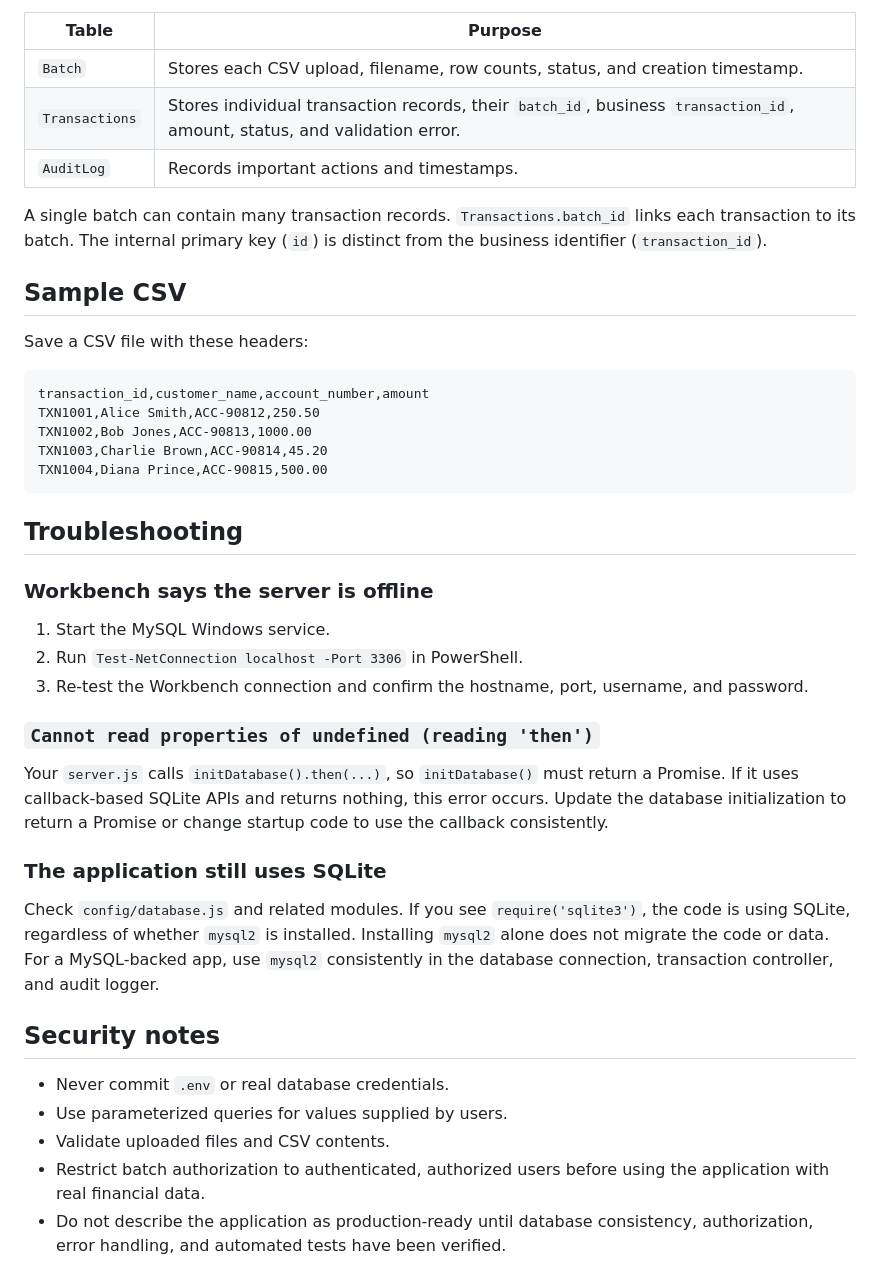
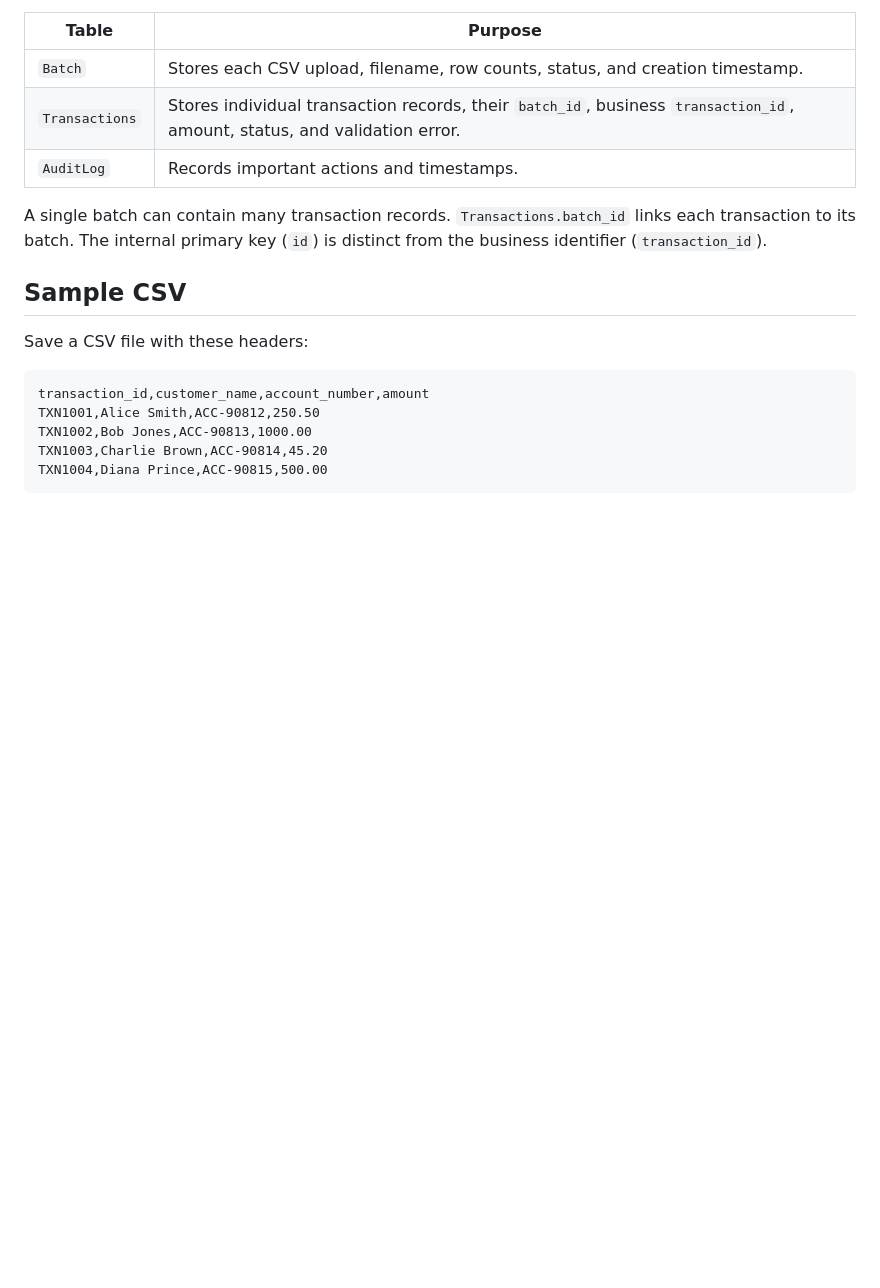
Before and after one commit to Shk123s/transaction-import-tool, a Markdown page: README.md, the part around the change. GitHub-like rendering; blank space fills up the shorter version.

Commit message:
Remove troubleshooting and security notes from README
Removed troubleshooting and security notes sections from README.

````diff
--- a/README.md
+++ b/README.md
@@ -121,27 +121,3 @@ TXN1002,Bob Jones,ACC-90813,1000.00
 TXN1003,Charlie Brown,ACC-90814,45.20
 TXN1004,Diana Prince,ACC-90815,500.00
 ```
-
-## Troubleshooting
-
-### Workbench says the server is offline
-
-1. Start the MySQL Windows service.
-2. Run `Test-NetConnection localhost -Port 3306` in PowerShell.
-3. Re-test the Workbench connection and confirm the hostname, port, username, and password.
-
-### `Cannot read properties of undefined (reading 'then')`
-
-Your `server.js` calls `initDatabase().then(...)`, so `initDatabase()` must return a Promise. If it uses callback-based SQLite APIs and returns nothing, this error occurs. Update the database initialization to return a Promise or change startup code to use the callback consistently.
-
-### The application still uses SQLite
-
-Check `config/database.js` and related modules. If you see `require('sqlite3')`, the code is using SQLite, regardless of whether `mysql2` is installed. Installing `mysql2` alone does not migrate the code or data. For a MySQL-backed app, use `mysql2` consistently in the database connection, transaction controller, and audit logger.
-
-## Security notes
-
-- Never commit `.env` or real database credentials.
-- Use parameterized queries for values supplied by users.
-- Validate uploaded files and CSV contents.
-- Restrict batch authorization to authenticated, authorized users before using the application with real financial data.
-- Do not describe the application as production-ready until database consistency, authorization, error handling, and automated tests have been verified.
````
